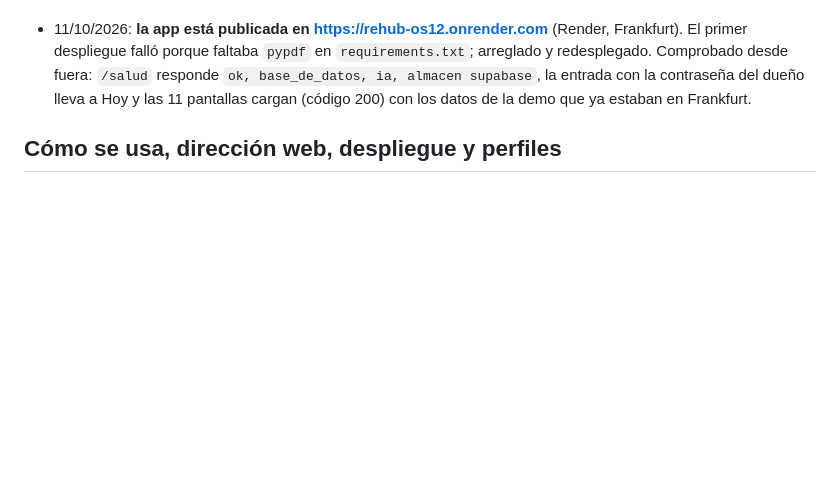
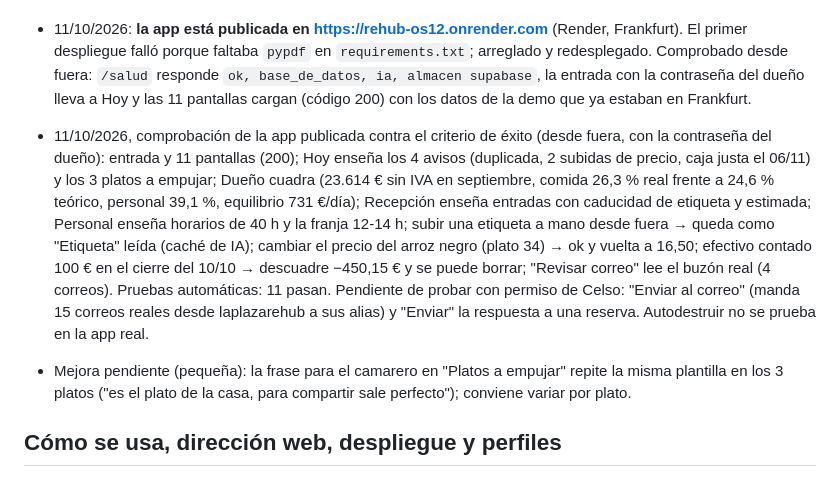
Before and after one commit to celsobarandiaran/rehub, a Markdown page: estado.md, the part around the change. Rendered like a GitHub page; blank space fills up the shorter version.

Commit message:
estado.md: comprobación de la app publicada contra el criterio de éxito
Co-Authored-By: Claude Fable 5.1 <noreply@anthropic.com>

```diff
--- a/estado.md
+++ b/estado.md
@@ -62,6 +62,9 @@
 
 - 11/10/2026: **la app está publicada en https://rehub-os12.onrender.com** (Render, Frankfurt). El primer despliegue falló porque faltaba `pypdf` en `requirements.txt`; arreglado y redesplegado. Comprobado desde fuera: `/salud` responde `ok, base_de_datos, ia, almacen supabase`, la entrada con la contraseña del dueño lleva a Hoy y las 11 pantallas cargan (código 200) con los datos de la demo que ya estaban en Frankfurt.
 
+- 11/10/2026, comprobación de la app publicada contra el criterio de éxito (desde fuera, con la contraseña del dueño): entrada y 11 pantallas (200); Hoy enseña los 4 avisos (duplicada, 2 subidas de precio, caja justa el 06/11) y los 3 platos a empujar; Dueño cuadra (23.614 € sin IVA en septiembre, comida 26,3 % real frente a 24,6 % teórico, personal 39,1 %, equilibrio 731 €/día); Recepción enseña entradas con caducidad de etiqueta y estimada; Personal enseña horarios de 40 h y la franja 12-14 h; subir una etiqueta a mano desde fuera → queda como "Etiqueta" leída (caché de IA); cambiar el precio del arroz negro (plato 34) → ok y vuelta a 16,50; efectivo contado 100 € en el cierre del 10/10 → descuadre −450,15 € y se puede borrar; "Revisar correo" lee el buzón real (4 correos). Pruebas automáticas: 11 pasan. Pendiente de probar con permiso de Celso: "Enviar al correo" (manda 15 correos reales desde laplazarehub a sus alias) y "Enviar" la respuesta a una reserva. Autodestruir no se prueba en la app real.
+- Mejora pendiente (pequeña): la frase para el camarero en "Platos a empujar" repite la misma plantilla en los 3 platos ("es el plato de la casa, para compartir sale perfecto"); conviene variar por plato.
+
 ## Cómo se usa, dirección web, despliegue y perfiles
 - Dirección: https://rehub-os12.onrender.com (contraseña del dueño: `REHUB_CONTRASENA` en `C:\Users\celso\.rehub\claves.env`). Si lleva 15 min sin uso tarda ~1 min en despertar (sale la página "despertando").
 - Añadir a la pantalla de inicio: en iPhone/iPad, Safari → botón Compartir → "Añadir a pantalla de inicio". En Android, Chrome → menú ⋮ → "Añadir a pantalla de inicio" (o "Instalar app").
```
